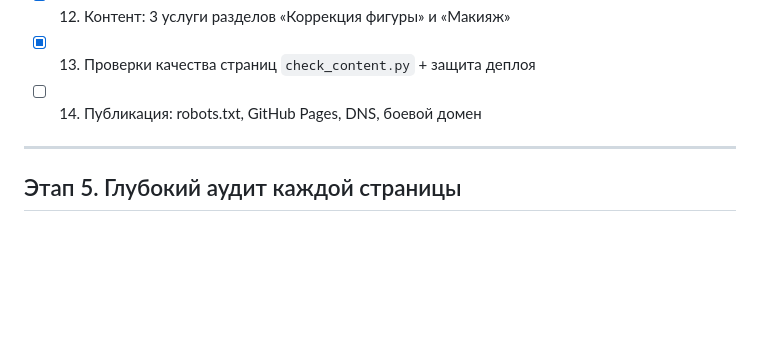
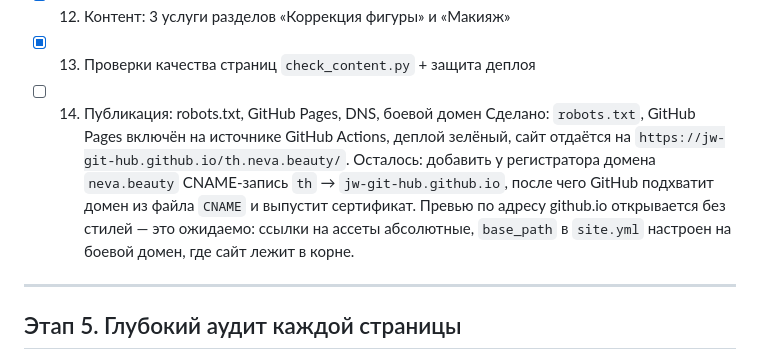
Before and after one commit to jw-git-hub/th.neva.beauty, a Markdown page: TODO.md, the part around the change. Rendered like a GitHub page; blank space fills up the shorter version.

Commit message:
ToDo: статус публикации — Pages включён, ждём DNS
GitHub Pages переведён на источник GitHub Actions, деплой проходит
целиком, включая проверки цен и контента. Боевой домен пока не работает:
DNS-записи `th` у регистратора нет, это на стороне заказчика.

```diff
--- a/TODO.md
+++ b/TODO.md
@@ -25,6 +25,13 @@
 - [x] 12. Контент: 3 услуги разделов «Коррекция фигуры» и «Макияж»
 - [x] 13. Проверки качества страниц `check_content.py` + защита деплоя
 - [ ] 14. Публикация: robots.txt, GitHub Pages, DNS, боевой домен
+      Сделано: `robots.txt`, GitHub Pages включён на источнике GitHub Actions,
+      деплой зелёный, сайт отдаётся на `https://jw-git-hub.github.io/th.neva.beauty/`.
+      Осталось: добавить у регистратора домена `neva.beauty` CNAME-запись
+      `th` → `jw-git-hub.github.io`, после чего GitHub подхватит домен из файла
+      `CNAME` и выпустит сертификат. Превью по адресу github.io открывается без
+      стилей — это ожидаемо: ссылки на ассеты абсолютные, `base_path` в `site.yml`
+      настроен на боевой домен, где сайт лежит в корне.
 
 ---
 
```
